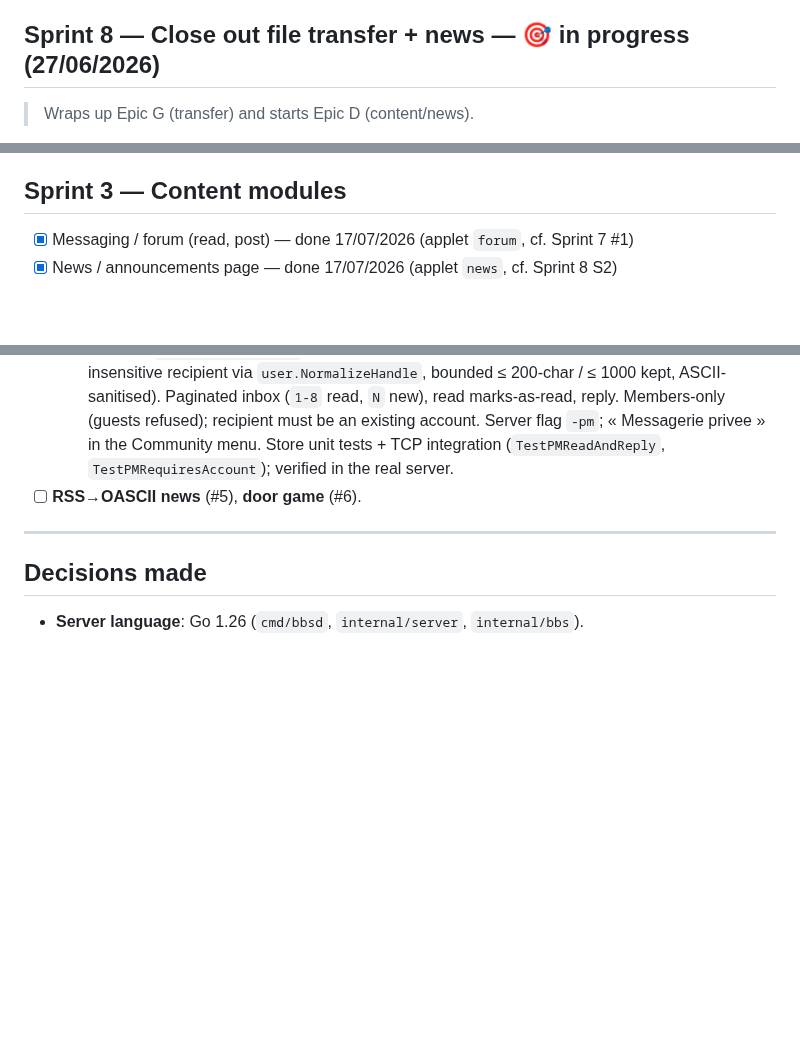
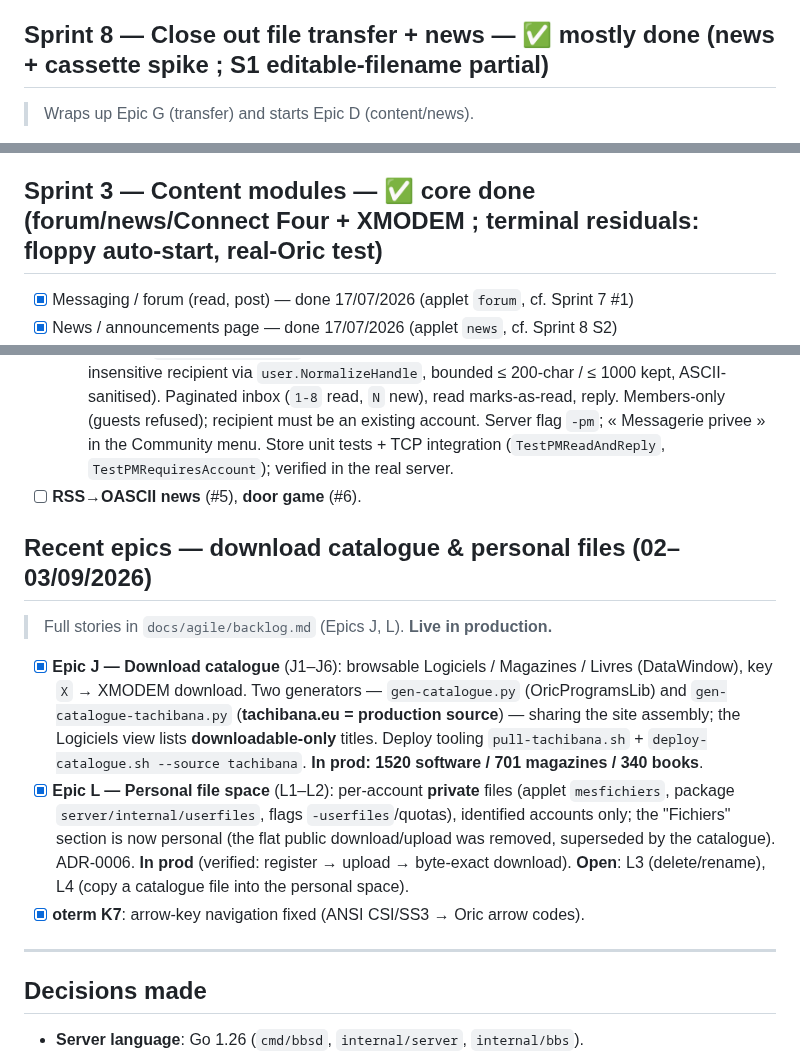
Before and after one commit to benedictemarty/bbsoric, a Markdown page: ROADMAP.md, 3 parts joined by grey strips. Drawn GitHub-style; blank space fills up the shorter version.

```diff
--- a/ROADMAP.md
+++ b/ROADMAP.md
@@ -165,7 +171,7 @@
   `:`/`$3A`), removed the dead `hires_fillbox` block in `hires.s`; reassembled via `make client`.
   The tight XMODEM `$4000`↔`$B800` buffer margin is left as a documented latent observation.
 
-## Sprint 8 — Close out file transfer + news — 🎯 in progress (27/06/2026)
+## Sprint 8 — Close out file transfer + news — ✅ mostly done (news + cassette spike ; S1 editable-filename partial)
 > Wraps up Epic G (transfer) and starts Epic D (content/news).
 - [~] **S1 — User-editable filename at reception** (terminal): before saving, the
   received file's proposed Sedoric name can be edited at the keyboard, then it is
@@ -181,7 +187,7 @@
   buffers `$027F`/`$02A8`) but **deferred** — ML CSAVE recipe ≈ the Sedoric R&E
   effort for low value (Sedoric/LOCI already cover storage). See `docs/transfer.md`.
 
-## Sprint 3 — Content modules
+## Sprint 3 — Content modules — ✅ core done (forum/news/Connect Four + XMODEM ; terminal residuals: floppy auto-start, real-Oric test)
 - [x] Messaging / forum (read, post) — done 17/07/2026 (applet `forum`, cf. Sprint 7 #1)
 - [x] News / announcements page — done 17/07/2026 (applet `news`, cf. Sprint 8 S2)
 - [x] Interactive mini-game (Connect Four) — done 17/07/2026 (applet `connect4` + package
@@ -312,6 +318,20 @@ profiles. See `docs/adr/0003-studio-forge.md`.
   (`TestPMReadAndReply`, `TestPMRequiresAccount`); verified in the real server.
 - [ ] **RSS→OASCII news** (#5), **door game** (#6).
 
+## Recent epics — download catalogue & personal files (02–03/09/2026)
+> Full stories in `docs/agile/backlog.md` (Epics J, L). **Live in production.**
+- [x] **Epic J — Download catalogue** (J1–J6): browsable Logiciels / Magazines / Livres (DataWindow),
+  key `X` → XMODEM download. Two generators — `gen-catalogue.py` (OricProgramsLib) and
+  `gen-catalogue-tachibana.py` (**tachibana.eu = production source**) — sharing the site assembly;
+  the Logiciels view lists **downloadable-only** titles. Deploy tooling `pull-tachibana.sh` +
+  `deploy-catalogue.sh --source tachibana`. **In prod: 1520 software / 701 magazines / 340 books**.
+- [x] **Epic L — Personal file space** (L1–L2): per-account **private** files (applet `mesfichiers`,
+  package `server/internal/userfiles`, flags `-userfiles`/quotas), identified accounts only; the
+  "Fichiers" section is now personal (the flat public download/upload was removed, superseded by the
+  catalogue). ADR-0006. **In prod** (verified: register → upload → byte-exact download).
+  **Open**: L3 (delete/rename), L4 (copy a catalogue file into the personal space).
+- [x] **oterm K7**: arrow-key navigation fixed (ANSI CSI/SS3 → Oric arrow codes).
+
 ---
 
 ## Decisions made
```
Also changed, not shown: other parts of ROADMAP.md (+15 -9 lines), CHANGELOG.md (+8 -0 lines).
